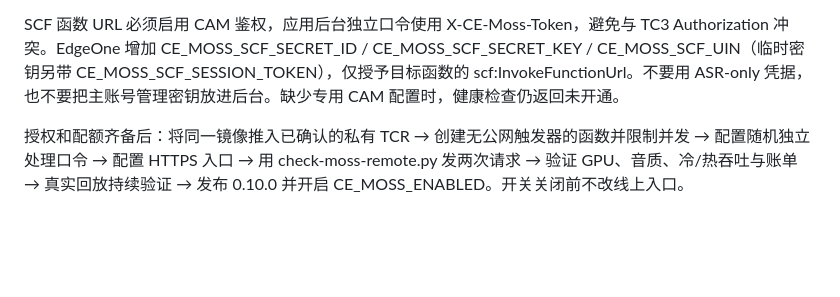
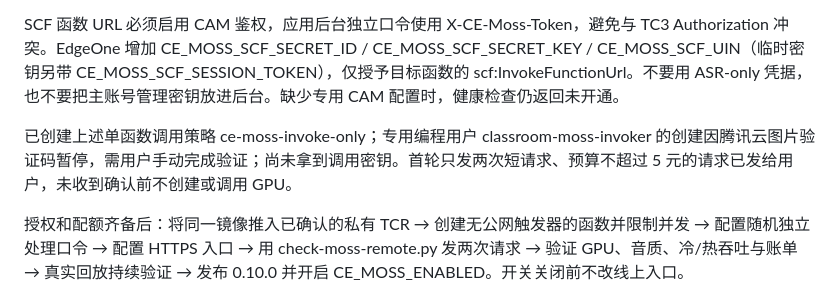
Before and after one commit to pupu838/classroom-enhancer, a Markdown page: docs/moss-cloud/tencent.md, the part around the change. Drawn GitHub-style; blank space fills up the shorter version.

```diff
--- a/docs/moss-cloud/tencent.md
+++ b/docs/moss-cloud/tencent.md
@@ -39,6 +39,8 @@
 
 SCF 函数 URL 必须启用 CAM 鉴权，应用后台独立口令使用 X-CE-Moss-Token，避免与 TC3 Authorization 冲突。EdgeOne 增加 CE_MOSS_SCF_SECRET_ID / CE_MOSS_SCF_SECRET_KEY / CE_MOSS_SCF_UIN（临时密钥另带 CE_MOSS_SCF_SESSION_TOKEN），仅授予目标函数的 scf:InvokeFunctionUrl。不要用 ASR-only 凭据，也不要把主账号管理密钥放进后台。缺少专用 CAM 配置时，健康检查仍返回未开通。
 
+已创建上述单函数调用策略 ce-moss-invoke-only；专用编程用户 classroom-moss-invoker 的创建因腾讯云图片验证码暂停，需用户手动完成验证；尚未拿到调用密钥。首轮只发两次短请求、预算不超过 5 元的请求已发给用户，未收到确认前不创建或调用 GPU。
+
 授权和配额齐备后：将同一镜像推入已确认的私有 TCR → 创建无公网触发器的函数并限制并发 → 配置随机独立处理口令 → 配置 HTTPS 入口 → 用 check-moss-remote.py 发两次请求 → 验证 GPU、音质、冷/热吞吐与账单 → 真实回放持续验证 → 发布 0.10.0 并开启 CE_MOSS_ENABLED。开关关闭前不改线上入口。
 
 停用：先关闭 EdgeOne 的 CE_MOSS_ENABLED，再将函数预留并发设为 0、移除触发器；未配置预置并发。镜像和函数配置留存是否产生存储费用需看所用仓库；不能只关闭网页就宣称所有费用停止。
```
Also changed, not shown: docs/moss-cloud/progress.md (+4 -0 lines).
